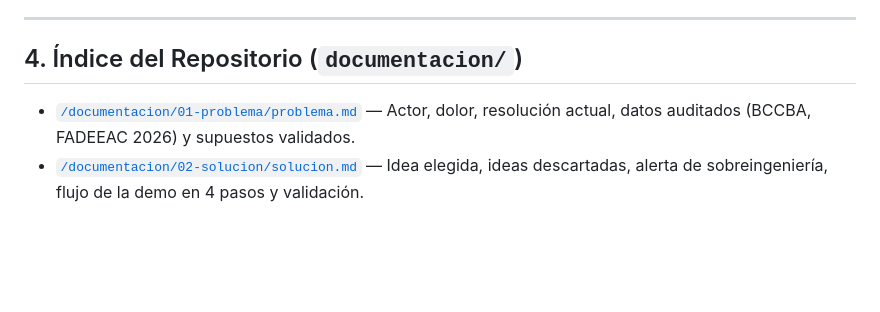
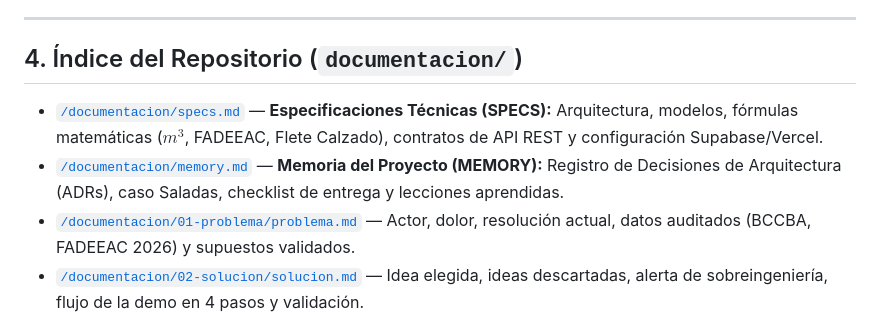
Before and after one commit to JCPSNMSnK/ideathonAgro2026, a Markdown page: README.md, the part around the change. Drawn GitHub-style; blank space fills up the shorter version.

Commit message:
docs: add technical specifications (SPECS.md) and project memory/ADRs (MEMORY.md)

```diff
--- a/README.md
+++ b/README.md
@@ -29,6 +29,8 @@ Un equipo interdisciplinario con foco en diseño de experiencia de usuario (UX/U
 ---
 
 ## 4. Índice del Repositorio (`documentacion/`)
+- [`/documentacion/specs.md`](./documentacion/specs.md) — **Especificaciones Técnicas (SPECS):** Arquitectura, modelos, fórmulas matemáticas ($m^3$, FADEEAC, Flete Calzado), contratos de API REST y configuración Supabase/Vercel.
+- [`/documentacion/memory.md`](./documentacion/memory.md) — **Memoria del Proyecto (MEMORY):** Registro de Decisiones de Arquitectura (ADRs), caso Saladas, checklist de entrega y lecciones aprendidas.
 - [`/documentacion/01-problema/problema.md`](./documentacion/01-problema/problema.md) — Actor, dolor, resolución actual, datos auditados (BCCBA, FADEEAC 2026) y supuestos validados.
 - [`/documentacion/02-solucion/solucion.md`](./documentacion/02-solucion/solucion.md) — Idea elegida, ideas descartadas, alerta de sobreingeniería, flujo de la demo en 4 pasos y validación.
 - [`/documentacion/03-costos-y-ganancias/costos-y-ganancias.md`](./documentacion/03-costos-y-ganancias/costos-y-ganancias.md) — Estructura de costos, terceros necesarios, flexibilidad del flete y cuenta estimada.
```
Also changed, not shown: documentacion/memory.md (added, +103 -0 lines), documentacion/specs.md (added, +202 -0 lines).
